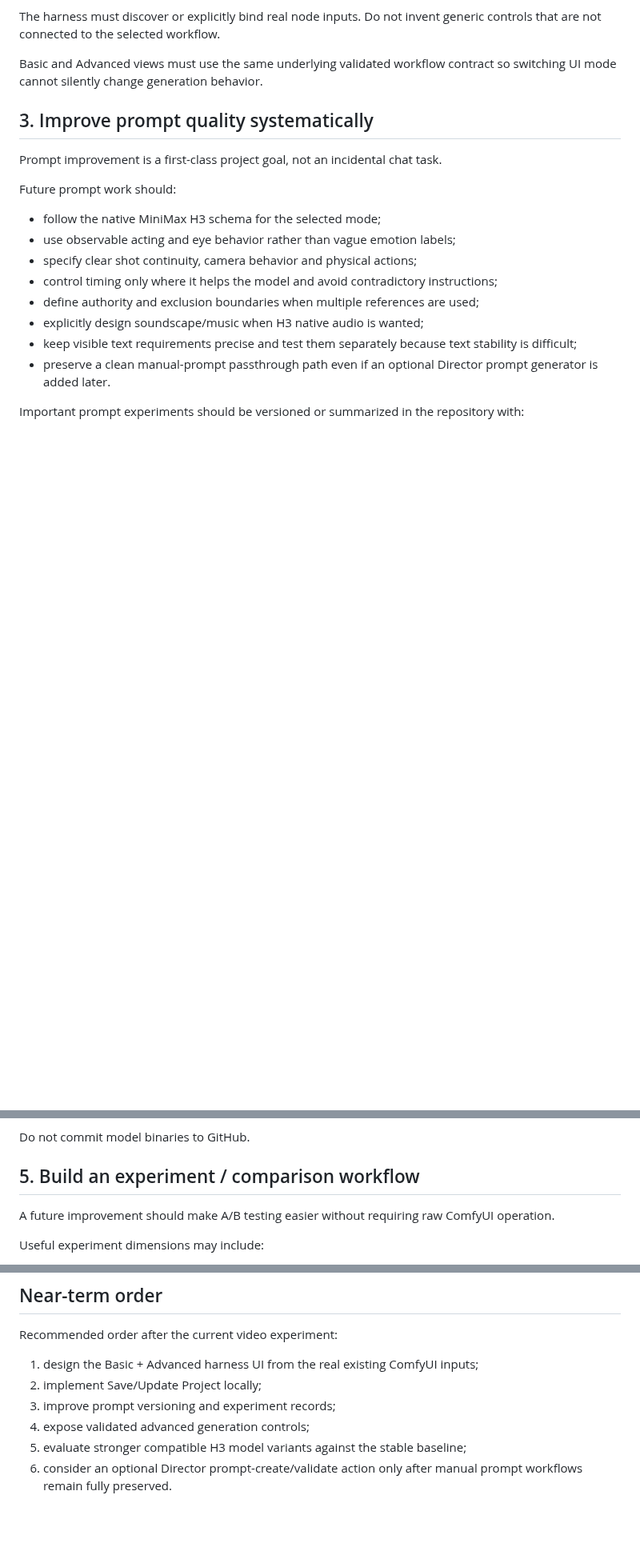
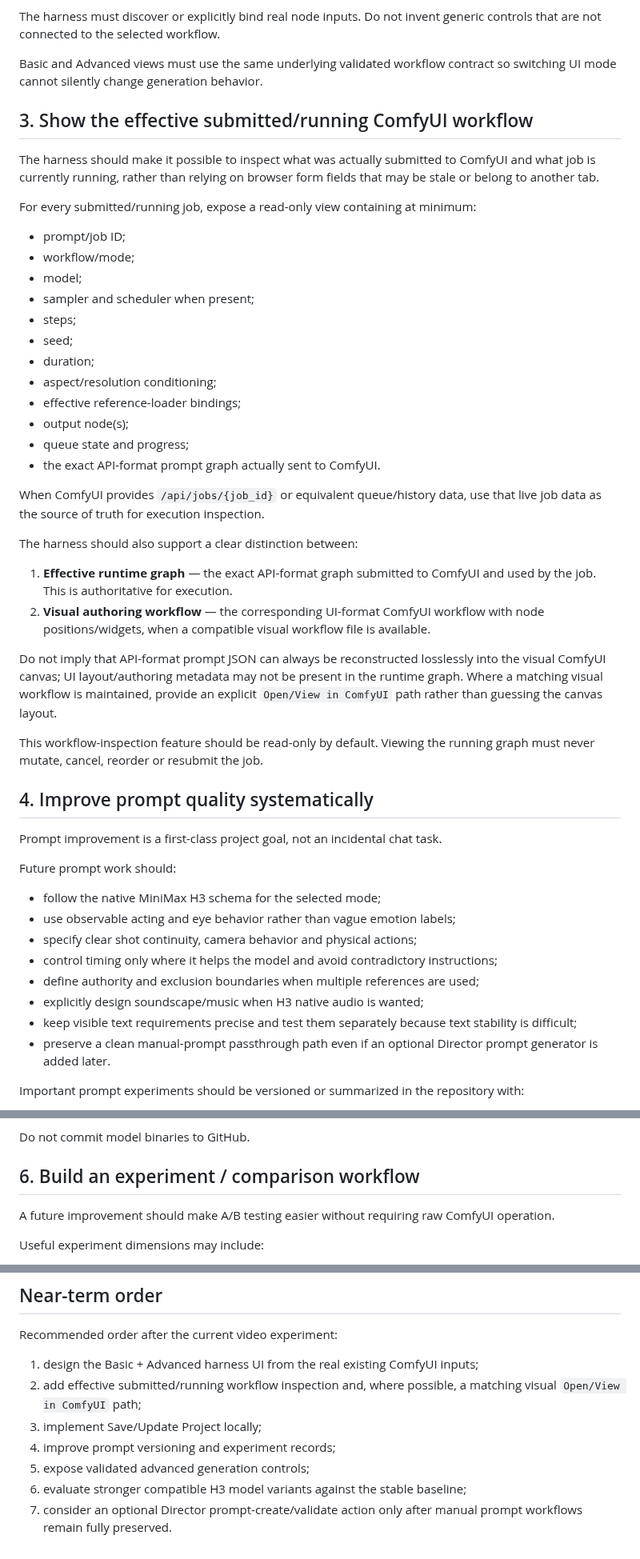
Before and after one commit to mrhz1973/ai-video-director, a Markdown page: docs/HARNESS_ROADMAP.md, 3 parts joined by grey strips. Shown at 80% size. GitHub-like rendering; blank space fills up the shorter version.

Commit message:
docs: add running workflow observability goal

```diff
--- a/docs/HARNESS_ROADMAP.md
+++ b/docs/HARNESS_ROADMAP.md
@@ -65,7 +65,37 @@ The harness must discover or explicitly bind real node inputs. Do not invent gen
 
 Basic and Advanced views must use the same underlying validated workflow contract so switching UI mode cannot silently change generation behavior.
 
-## 3. Improve prompt quality systematically
+## 3. Show the effective submitted/running ComfyUI workflow
+
+The harness should make it possible to inspect what was actually submitted to ComfyUI and what job is currently running, rather than relying on browser form fields that may be stale or belong to another tab.
+
+For every submitted/running job, expose a read-only view containing at minimum:
+
+- prompt/job ID;
+- workflow/mode;
+- model;
+- sampler and scheduler when present;
+- steps;
+- seed;
+- duration;
+- aspect/resolution conditioning;
+- effective reference-loader bindings;
+- output node(s);
+- queue state and progress;
+- the exact API-format prompt graph actually sent to ComfyUI.
+
+When ComfyUI provides `/api/jobs/{job_id}` or equivalent queue/history data, use that live job data as the source of truth for execution inspection.
+
+The harness should also support a clear distinction between:
+
+1. **Effective runtime graph** — the exact API-format graph submitted to ComfyUI and used by the job. This is authoritative for execution.
+2. **Visual authoring workflow** — the corresponding UI-format ComfyUI workflow with node positions/widgets, when a compatible visual workflow file is available.
+
+Do not imply that API-format prompt JSON can always be reconstructed losslessly into the visual ComfyUI canvas; UI layout/authoring metadata may not be present in the runtime graph. Where a matching visual workflow is maintained, provide an explicit `Open/View in ComfyUI` path rather than guessing the canvas layout.
+
+This workflow-inspection feature should be read-only by default. Viewing the running graph must never mutate, cancel, reorder or resubmit the job.
+
+## 4. Improve prompt quality systematically
 
 Prompt improvement is a first-class project goal, not an incidental chat task.
 
@@ -116,7 +146,7 @@ Where useful, maintain model states such as:
 
 Do not commit model binaries to GitHub.
 
-## 5. Build an experiment / comparison workflow
+## 6. Build an experiment / comparison workflow
 
 A future improvement should make A/B testing easier without requiring raw ComfyUI operation.
 
@@ -201,8 +231,9 @@ A change is not considered fully integrated if the implementation exists only on
 Recommended order after the current video experiment:
 
 1. design the Basic + Advanced harness UI from the real existing ComfyUI inputs;
-2. implement Save/Update Project locally;
-3. improve prompt versioning and experiment records;
-4. expose validated advanced generation controls;
-5. evaluate stronger compatible H3 model variants against the stable baseline;
-6. consider an optional Director prompt-create/validate action only after manual prompt workflows remain fully preserved.
+2. add effective submitted/running workflow inspection and, where possible, a matching visual `Open/View in ComfyUI` path;
+3. implement Save/Update Project locally;
+4. improve prompt versioning and experiment records;
+5. expose validated advanced generation controls;
+6. evaluate stronger compatible H3 model variants against the stable baseline;
+7. consider an optional Director prompt-create/validate action only after manual prompt workflows remain fully preserved.
```
Also changed, not shown: other parts of docs/HARNESS_ROADMAP.md (+6 -6 lines).
